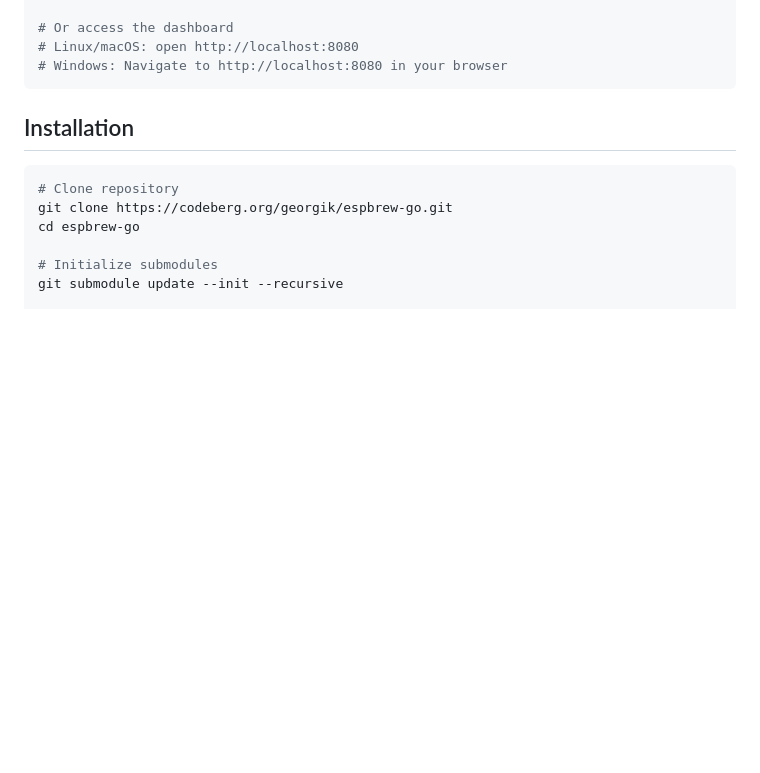
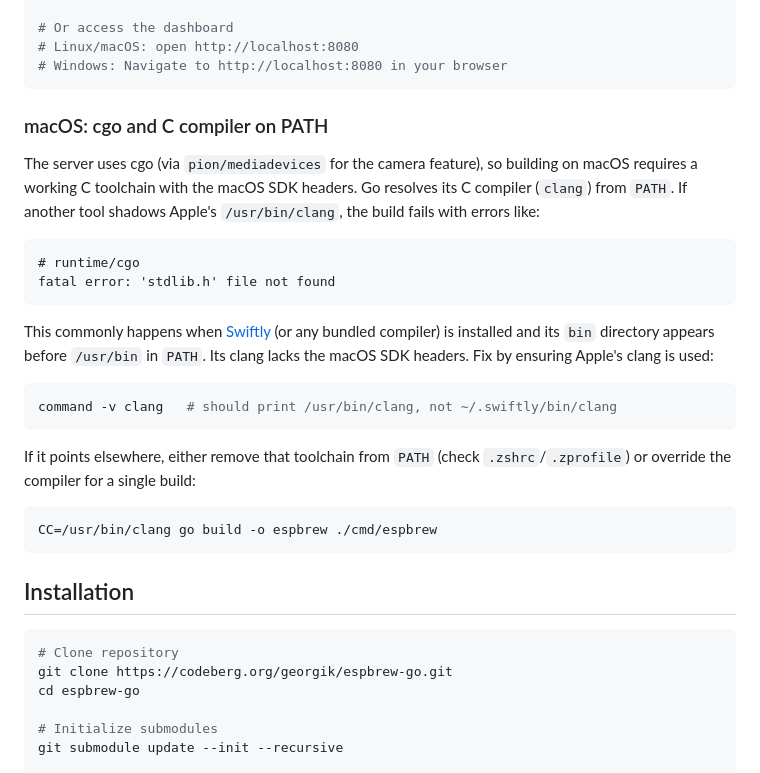
Before and after one commit to georgik/espbrew-go, a Markdown page: README.md, the part around the change. Rendered like a GitHub page; blank space fills up the shorter version.

Commit message:
doc: include information about collision of cgo and swiftly

````diff
--- a/README.md
+++ b/README.md
@@ -67,6 +67,27 @@ go build -o espbrew.exe ./cmd/espbrew
 # Or access the dashboard
 # Linux/macOS: open http://localhost:8080
 # Windows: Navigate to http://localhost:8080 in your browser
+```
+
+### macOS: cgo and C compiler on PATH
+
+The server uses cgo (via `pion/mediadevices` for the camera feature), so building on macOS requires a working C toolchain with the macOS SDK headers. Go resolves its C compiler (`clang`) from `PATH`. If another tool shadows Apple's `/usr/bin/clang`, the build fails with errors like:
+
+```
+# runtime/cgo
+fatal error: 'stdlib.h' file not found
+```
+
+This commonly happens when [Swiftly](https://swiftly.dev) (or any bundled compiler) is installed and its `bin` directory appears before `/usr/bin` in `PATH`. Its clang lacks the macOS SDK headers. Fix by ensuring Apple's clang is used:
+
+```bash
+command -v clang   # should print /usr/bin/clang, not ~/.swiftly/bin/clang
+```
+
+If it points elsewhere, either remove that toolchain from `PATH` (check `.zshrc`/`.zprofile`) or override the compiler for a single build:
+
+```bash
+CC=/usr/bin/clang go build -o espbrew ./cmd/espbrew
 ```
 
 ## Installation
````
